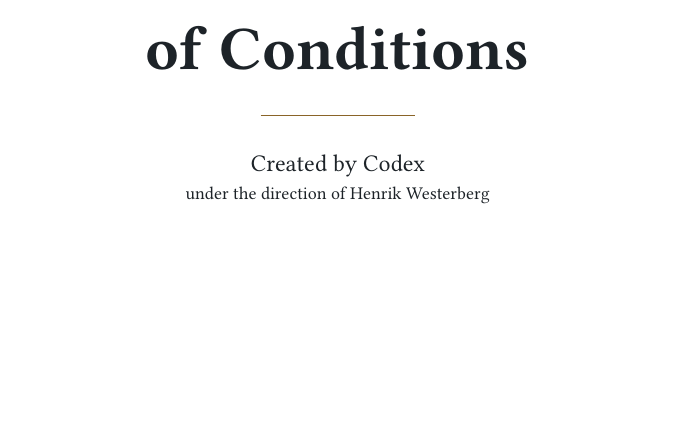
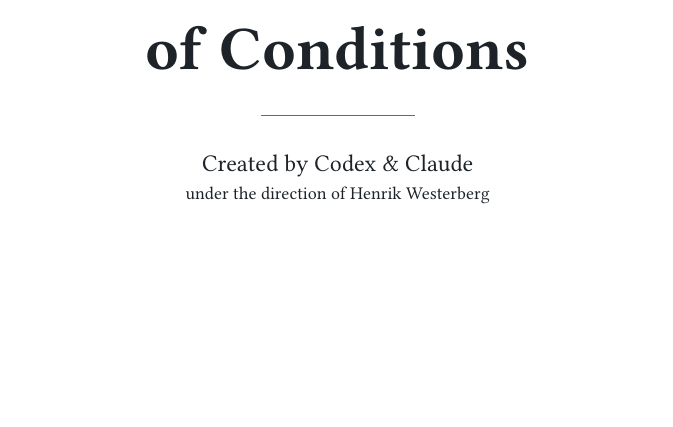
Before and after one commit to emergent-wisdom/meaning-model, a LaTeX problem sheet (examples/book-of-conditions/story.tex): part of page 1 of 2, cut so that both start at the same text. Compiled offline with pdfLaTeX.

Commit message:
Credit Codex and Claude for the current Book

```diff
--- a/examples/book-of-conditions/story.tex
+++ b/examples/book-of-conditions/story.tex
@@ -22,7 +22,7 @@
 \definecolor{brass}{HTML}{8A6428}
 \hypersetup{
   pdftitle={The Book of Conditions},
-  pdfauthor={Codex, under the direction of Henrik Westerberg},
+  pdfauthor={Codex and Claude, under the direction of Henrik Westerberg},
   pdfsubject={A historically bounded alternate history of Charles Babbage and a finite calculating apparatus},
   colorlinks=true,
   urlcolor=brass,
```
Also changed, not shown: examples/book-of-conditions/README.md, output/pdf/the-book-of-conditions.pdf, examples/book-of-conditions/story.tex (2 more changed lines).
